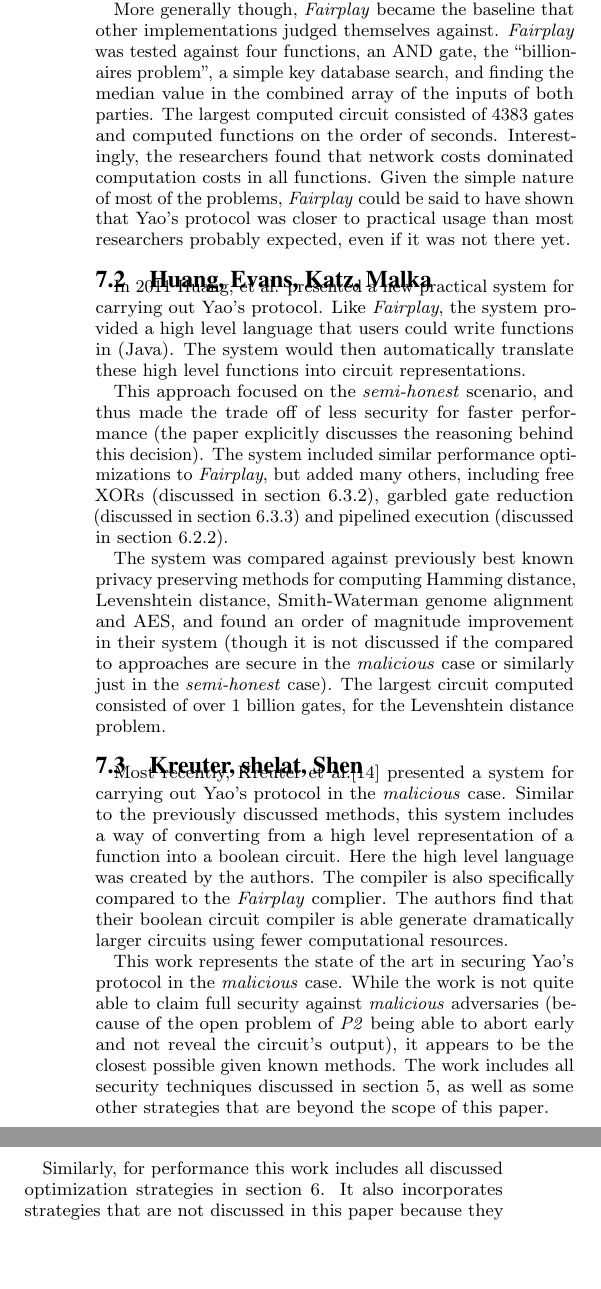
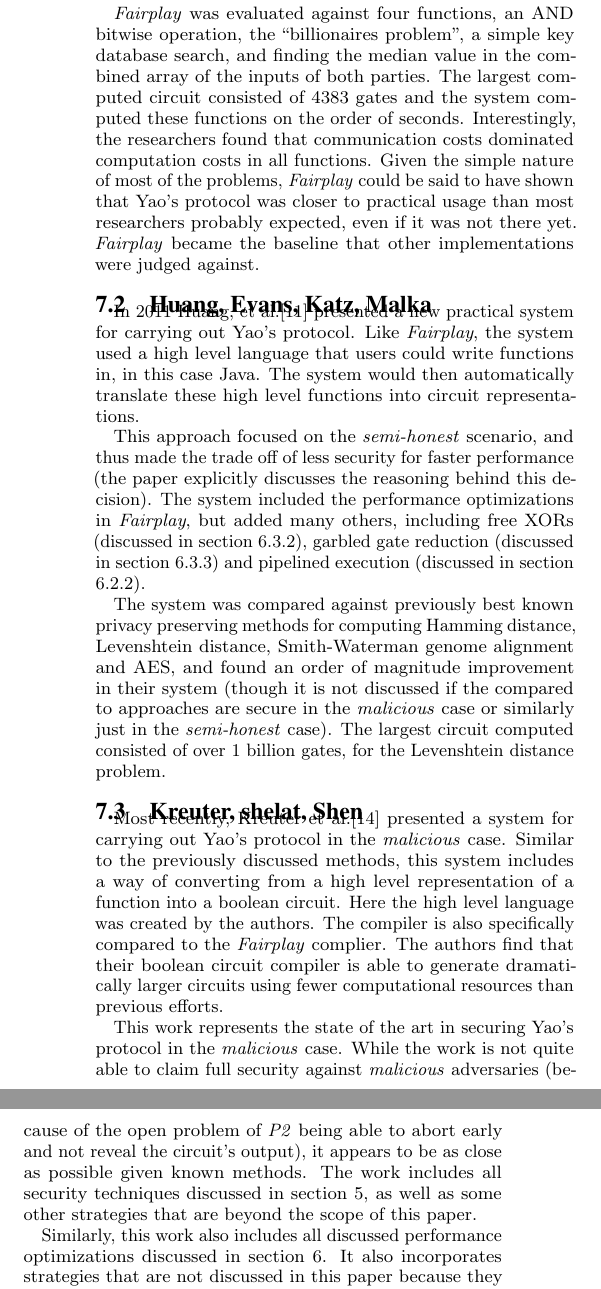
Before and after one commit to pes10k/wcp-paper, a LaTeX document (paper.tex, which reads 7_implementations.tex): two parts of the columns of page 10 of 11, joined at a grey line, cut so that both start at the same text, the shorter picture padded with empty space. Compiled offline with pdfLaTeX.

Commit message:
complete first proofread

```diff
--- a/7_implementations.tex
+++ b/7_implementations.tex
@@ -11,23 +11,23 @@
 
-\emph{Fairplay} was the first to implement one of the performance techniques discussed in section \ref{sec:performance}, \emph{fast table lookups}.  The paper also compared \ac{OT} protocols and found that there were significant performance differences between them.
+\emph{Fairplay} was the first to implement one of the performance techniques discussed in section \ref{sec:performance}, \emph{fast table lookups}.  The system also implemented several different \ac{OT} protocols and found that there were significant performance differences between them.
 
-More generally though, \emph{Fairplay} became the baseline that other implementations judged themselves against. \emph{Fairplay} was tested against four functions, an AND gate, the ``billionaires problem'', a simple key database search, and finding the median value in the combined array of the inputs of both parties.  The largest computed circuit consisted of 4383 gates and computed functions on the order of seconds.  Interestingly, the researchers found that network costs dominated computation costs in all functions. Given the simple nature of most of the problems, \emph{Fairplay} could be said to have shown that Yao's protocol was closer to practical usage than most researchers probably expected, even if it was not there yet.
+ \emph{Fairplay} was evaluated against four functions, an AND bitwise operation, the ``billionaires problem'', a simple key database search, and finding the median value in the combined array of the inputs of both parties.  The largest computed circuit consisted of 4383 gates and the system computed these functions on the order of seconds.  Interestingly, the researchers found that communication costs dominated computation costs in all functions. Given the simple nature of most of the problems, \emph{Fairplay} could be said to have shown that Yao's protocol was closer to practical usage than most researchers probably expected, even if it was not there yet. \emph{Fairplay} became the baseline that other implementations were judged against.
 
 \subsection{Huang, Evans, Katz, Malka}
 
-In 2011 Huang, et al. presented a new practical system for carrying out Yao's protocol.  Like \emph{Fairplay}, the system provided a high level language that users could write functions in (Java).  The system would then automatically translate these high level functions into circuit representations.
+In 2011 Huang, et al.\cite{huang2011faster} presented a new practical system for carrying out Yao's protocol.  Like \emph{Fairplay}, the system used a high level language that users could write functions in, in this case Java.  The system would then automatically translate these high level functions into circuit representations.
 
-This approach focused on the \emph{semi-honest} scenario, and thus made the trade off of less security for faster performance (the paper explicitly discusses the reasoning behind this decision). The system included similar performance optimizations to \emph{Fairplay}, but added many others, including free XORs (discussed in section \ref{sec:freexoropt}), garbled gate reduction (discussed in section \ref{sec:grr}) and pipelined execution (discussed in section \ref{sec:piplinedexecution}).
+This approach focused on the \emph{semi-honest} scenario, and thus made the trade off of less security for faster performance (the paper explicitly discusses the reasoning behind this decision). The system included the performance optimizations in \emph{Fairplay}, but added many others, including free XORs (discussed in section \ref{sec:freexoropt}), garbled gate reduction (discussed in section \ref{sec:grr}) and pipelined execution (discussed in section \ref{sec:piplinedexecution}).
 
 The system was compared against previously best known privacy preserving methods for computing Hamming distance, Levenshtein distance, Smith-Waterman genome alignment and AES, and found an order of magnitude improvement in their system (though it is not discussed if the compared to approaches are secure in the \emph{malicious} case or similarly just in the \emph{semi-honest} case). The largest circuit computed consisted of over 1 billion gates, for the Levenshtein distance problem.
 
 
 \subsection{Kreuter, shelat, Shen}
 
-Most recently, Kreuter et al.\cite{kreuter2012billion} presented a system for carrying out Yao's protocol in the \emph{malicious} case.  Similar to the previously discussed methods, this system includes a way of converting from a high level representation of a function into a boolean circuit.  Here the high level language was created by the authors. The compiler is also specifically compared to the \emph{Fairplay} complier.  The authors find that their boolean circuit compiler is able generate dramatically larger circuits using fewer computational resources.
+Most recently, Kreuter et al.\cite{kreuter2012billion} presented a system for carrying out Yao's protocol in the \emph{malicious} case.  Similar to the previously discussed methods, this system includes a way of converting from a high level representation of a function into a boolean circuit.  Here the high level language was created by the authors.  The compiler is also specifically compared to the \emph{Fairplay} complier.  The authors find that their boolean circuit compiler is able to generate dramatically larger circuits using fewer computational resources than previous efforts.
 
-This work represents the state of the art in securing Yao's protocol in the \emph{malicious} case.  While the work is not quite able to claim full security against \emph{malicious} adversaries (because of the open problem of \ac{P2} being able to abort early and not reveal the circuit's output), it appears to be the closest possible given known methods.  The work includes all security techniques discussed in section \ref{sec:security}, as well as some other strategies that are beyond the scope of this paper.
+This work represents the state of the art in securing Yao's protocol in the \emph{malicious} case.  While the work is not quite able to claim full security against \emph{malicious} adversaries (because of the open problem of \ac{P2} being able to abort early and not reveal the circuit's output), it appears to be as close as possible given known methods.  The work includes all security techniques discussed in section \ref{sec:security}, as well as some other strategies that are beyond the scope of this paper.
 
-Similarly, for performance this work includes all discussed optimization strategies in section \ref{sec:performance}. It also incorporates strategies that are not discussed in this paper because they are either hardware dependent (the system uses hardware optimizations in the \emph{Intel Advanced Encryption Standard Standard Instructions} or \emph{AES-NI} provided on some Intel and AMD processors) or highly heuristic based and possibly not generally applicable (see the system's method for limiting the working set of a garbled circuit).
+Similarly, this work also includes all discussed performance optimizations discussed in section \ref{sec:performance}. It also incorporates strategies that are not discussed in this paper because they are either hardware dependent (the system uses hardware optimizations in the \emph{Intel Advanced Encryption Standard Standard Instructions} provided on some Intel and AMD processors) or highly heuristic based and possibly not generally applicable (see the system's method for limiting the working set of a garbled circuit).
 
-The system was evaluated on AES, RSA signing, Dot product computation, and edit distance of large strings.  The evaluations show that the random seed checking (section \ref{sec:randomseed}), garbled row reduction (section \ref{sec:grr}) and free XOR (section \ref{sec:freexoropt}) optimizations give the provide the greatest improvement.  The largest circuit computed in the system was in finding the edit distance between two 4095 bit strings, which required over 5.9 billion gates and 8.2 hours.  This is compared to the Huang et al. approach to the same problem, which computed the same edit distance computation more quickly, but in the \emph{semi-honest} setting.
+The system was evaluated on AES, RSA signing, dot product computation, and edit distance of large strings.  The evaluations show that the random seed checking (section \ref{sec:randomseed}), garbled row reduction (section \ref{sec:grr}) and free XOR (section \ref{sec:freexoropt}) optimizations provide the greatest improvement.  The largest circuit computed in the system was in finding the edit distance between two 4095 bit strings, which required over 5.9 billion gates and 8.2 hours.  This is compared to the Huang et al. approach to the same problem, which computed the same edit distance computation more quickly, but in the \emph{semi-honest} setting.
```
Also changed, not shown: 8_conclusion.tex (+1 -1 lines), paper.pdf, 7_implementations.tex (6 more changed lines).
